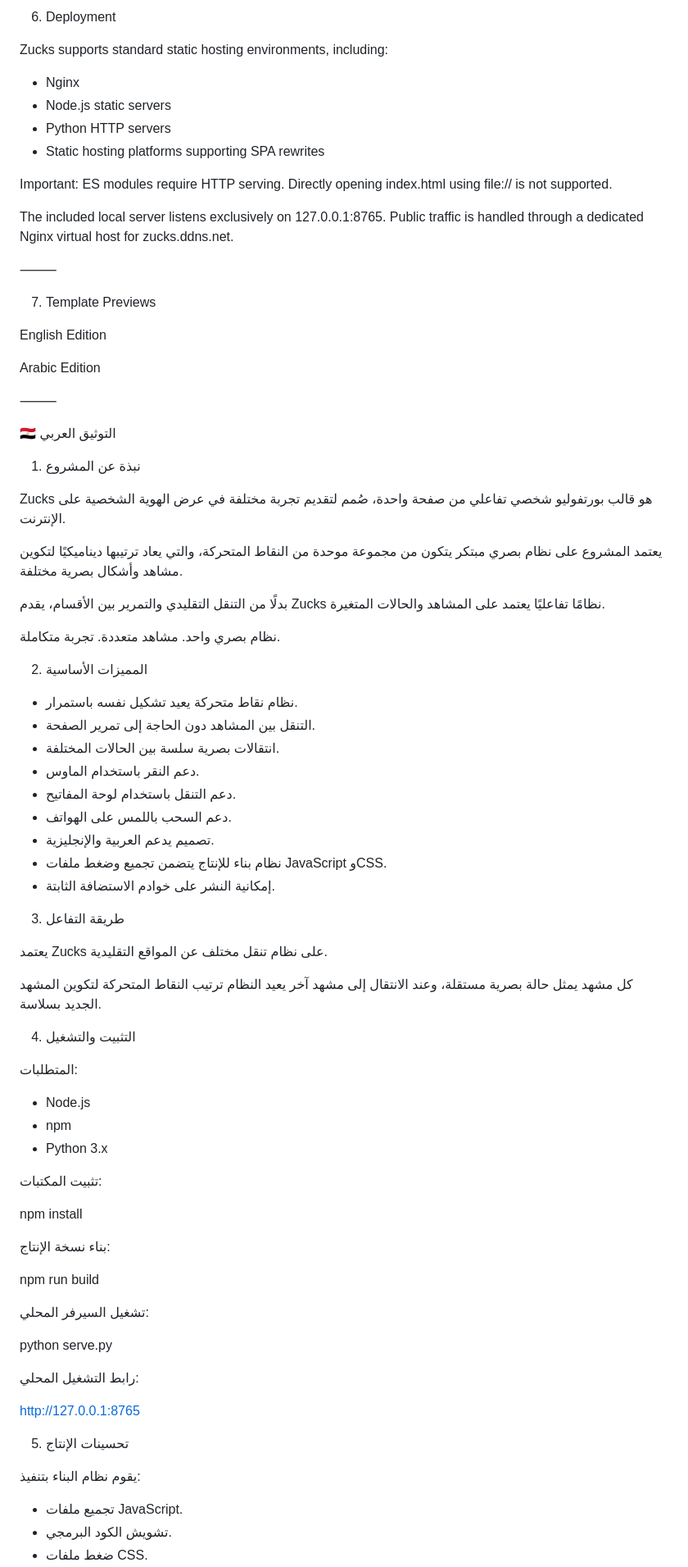
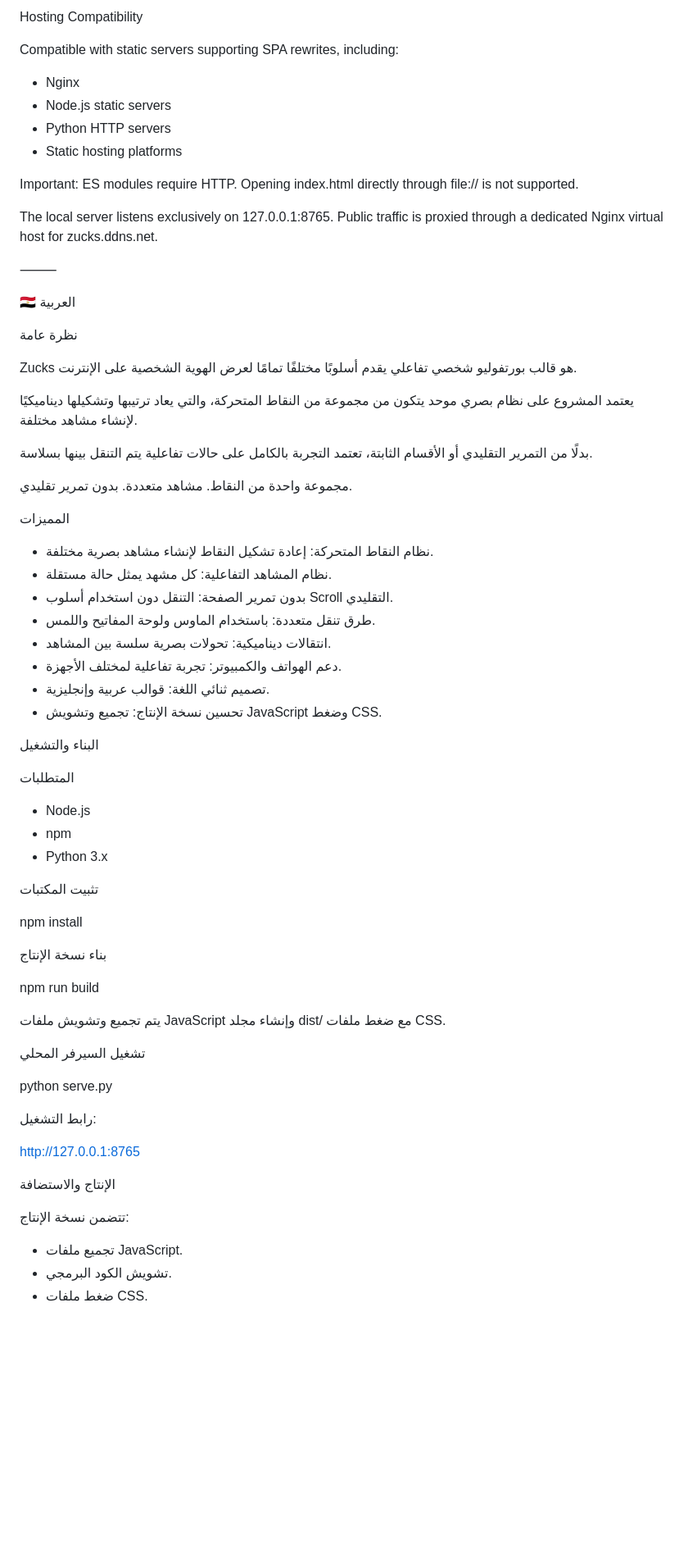
Before and after one commit to zuc8k/Profile-Template, a Markdown page: README.md, the part around one of its changes. Shown at 82% size. Rendered like a GitHub page; blank space fills up the shorter version.

```diff
--- a/README.md
+++ b/README.md
@@ -101,84 +81,71 @@ Source Code Notice: Obfuscation makes browser-side code harder to read, but it d
 
-06. Deployment
+Hosting Compatibility
 
-Zucks supports standard static hosting environments, including:
+Compatible with static servers supporting SPA rewrites, including:
 
 * Nginx
 * Node.js static servers
 * Python HTTP servers
-* Static hosting platforms supporting SPA rewrites
+* Static hosting platforms
 
-Important: ES modules require HTTP serving. Directly opening index.html using file:// is not supported.
+Important: ES modules require HTTP. Opening index.html directly through file:// is not supported.
 
-The included local server listens exclusively on 127.0.0.1:8765. Public traffic is handled through a dedicated Nginx virtual host for zucks.ddns.net.
+The local server listens exclusively on 127.0.0.1:8765. Public traffic is proxied through a dedicated Nginx virtual host for zucks.ddns.net.
 
 ⸻
 
-07. Template Previews
+🇪🇬 العربية
 
-English Edition
+نظرة عامة
 
-Arabic Edition
+Zucks هو قالب بورتفوليو شخصي تفاعلي يقدم أسلوبًا مختلفًا تمامًا لعرض الهوية الشخصية على الإنترنت.
 
-⸻
+يعتمد المشروع على نظام بصري موحد يتكون من مجموعة من النقاط المتحركة، والتي يعاد ترتيبها وتشكيلها ديناميكيًا لإنشاء مشاهد مختلفة.
 
-🇪🇬 التوثيق العربي
+بدلًا من التمرير التقليدي أو الأقسام الثابتة، تعتمد التجربة بالكامل على حالات تفاعلية يتم التنقل بينها بسلاسة.
 
-01. نبذة عن المشروع
+مجموعة واحدة من النقاط. مشاهد متعددة. بدون تمرير تقليدي.
 
-Zucks هو قالب بورتفوليو شخصي تفاعلي من صفحة واحدة، صُمم لتقديم تجربة مختلفة في عرض الهوية الشخصية على الإنترنت.
+المميزات
 
-يعتمد المشروع على نظام بصري مبتكر يتكون من مجموعة موحدة من النقاط المتحركة، والتي يعاد ترتيبها ديناميكيًا لتكوين مشاهد وأشكال بصرية مختلفة.
+* نظام النقاط المتحركة: إعادة تشكيل النقاط لإنشاء مشاهد بصرية مختلفة.
+* نظام المشاهد التفاعلية: كل مشهد يمثل حالة مستقلة.
+* بدون تمرير الصفحة: التنقل دون استخدام أسلوب Scroll التقليدي.
+* طرق تنقل متعددة: باستخدام الماوس ولوحة المفاتيح واللمس.
+* انتقالات ديناميكية: تحولات بصرية سلسة بين المشاهد.
+* دعم الهواتف والكمبيوتر: تجربة تفاعلية لمختلف الأجهزة.
+* تصميم ثنائي اللغة: قوالب عربية وإنجليزية.
+* تحسين نسخة الإنتاج: تجميع وتشويش JavaScript وضغط CSS.
 
-بدلًا من التنقل التقليدي والتمرير بين الأقسام، يقدم Zucks نظامًا تفاعليًا يعتمد على المشاهد والحالات المتغيرة.
+البناء والتشغيل
 
-نظام بصري واحد. مشاهد متعددة. تجربة متكاملة.
-
-02. المميزات الأساسية
-
-* نظام نقاط متحركة يعيد تشكيل نفسه باستمرار.
-* التنقل بين المشاهد دون الحاجة إلى تمرير الصفحة.
-* انتقالات بصرية سلسة بين الحالات المختلفة.
-* دعم النقر باستخدام الماوس.
-* دعم التنقل باستخدام لوحة المفاتيح.
-* دعم السحب باللمس على الهواتف.
-* تصميم يدعم العربية والإنجليزية.
-* نظام بناء للإنتاج يتضمن تجميع وضغط ملفات JavaScript وCSS.
-* إمكانية النشر على خوادم الاستضافة الثابتة.
-
-03. طريقة التفاعل
-
-يعتمد Zucks على نظام تنقل مختلف عن المواقع التقليدية.
-
-كل مشهد يمثل حالة بصرية مستقلة، وعند الانتقال إلى مشهد آخر يعيد النظام ترتيب النقاط المتحركة لتكوين المشهد الجديد بسلاسة.
-
-04. التثبيت والتشغيل
-
-المتطلبات:
+المتطلبات
 
 * Node.js
 * npm
 * Python 3.x
 
-تثبيت المكتبات:
+تثبيت المكتبات
 
 npm install
 
-بناء نسخة الإنتاج:
+بناء نسخة الإنتاج
 
 npm run build
 
-تشغيل السيرفر المحلي:
+يتم تجميع وتشويش ملفات JavaScript وإنشاء مجلد dist/ مع ضغط ملفات CSS.
+
+تشغيل السيرفر المحلي
 
 python serve.py
 
-رابط التشغيل المحلي:
+رابط التشغيل:
 
 http://127.0.0.1:8765
 
-05. تحسينات الإنتاج
+الإنتاج والاستضافة
 
-يقوم نظام البناء بتنفيذ:
+تتضمن نسخة الإنتاج:
 
 * تجميع ملفات JavaScript.
 * تشويش الكود البرمجي.
```
Also changed, not shown: other parts of README.md (+48 -71 lines).
